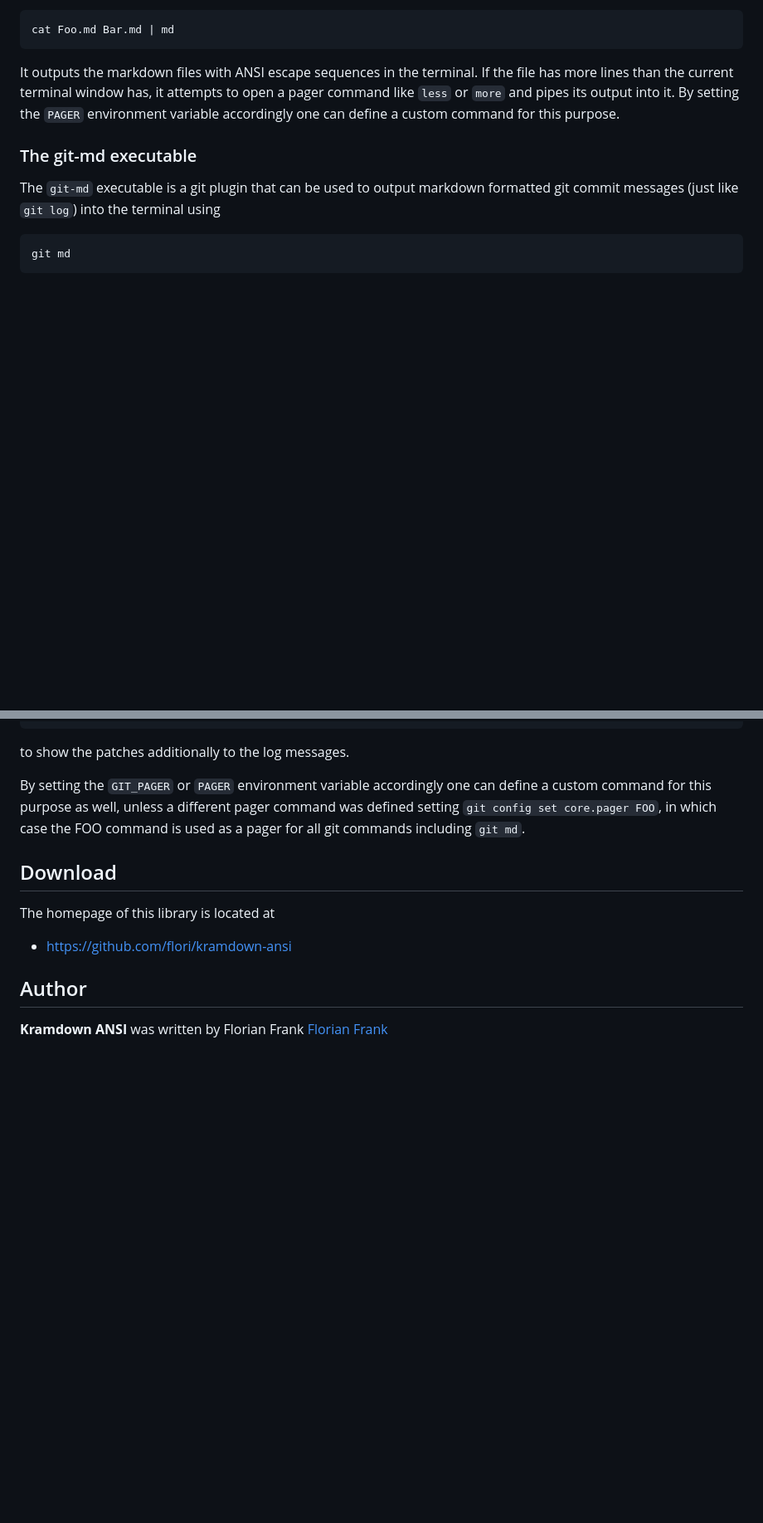
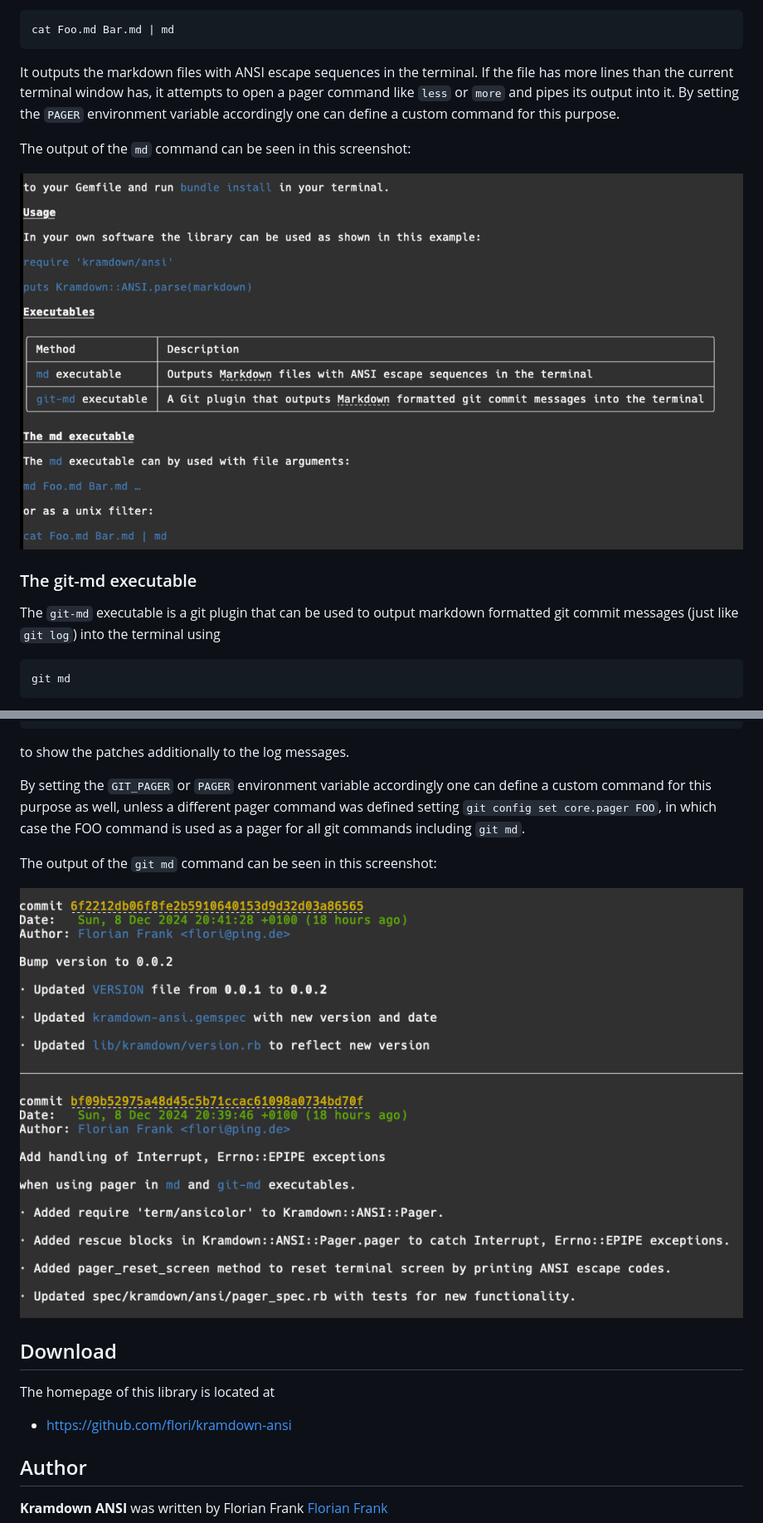
Before and after one commit to flori/kramdown-ansi, a Markdown page: README.md, 2 parts joined by grey strips. Shown at 83% size. Drawn GitHub-style; pictures changed too: img/git-md.png (added), img/md.png (added); blank space fills up the shorter version.

Commit message:
Added screenshots for commands
- Added images of `md` and `git-md` output to README
- Added new files `img/git-md.png` and `img/md.png`
- Updated list of files in `kramdown-ansi.gemspec`

```diff
--- a/README.md
+++ b/README.md
@@ -62,6 +62,10 @@ open a pager command like `less` or `more` and pipes its output into it.
 By setting the `PAGER` environment variable accordingly one can define a custom
 command for this purpose.
 
+The output of the `md` command can be seen in this screenshot:
+
+![md output](./img/md.png)
+
 ### The git-md executable
 
 The `git-md` executable is a git plugin that can be used to output markdown
@@ -85,6 +89,11 @@ pager command was defined setting `git config set core.pager FOO`, in which
 case the FOO command is used as a pager for all git commands including `git
 md`.
 
+The output of the `git md` command can be seen in this screenshot:
+
+![git md output](./img/git-md.png)
+
+
 ## Download
 
 The homepage of this library is located at
```
Also changed, not shown: other parts of README.md (+1 -1 lines), 2 other files.
